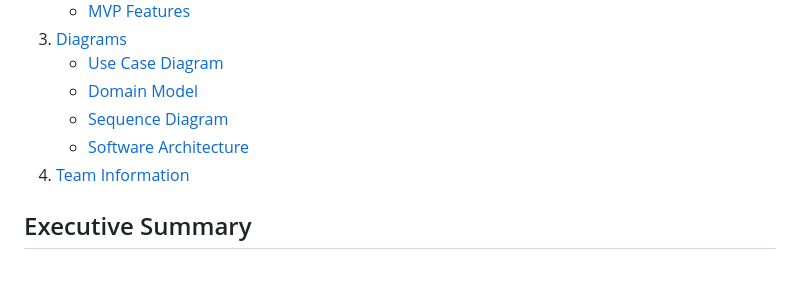
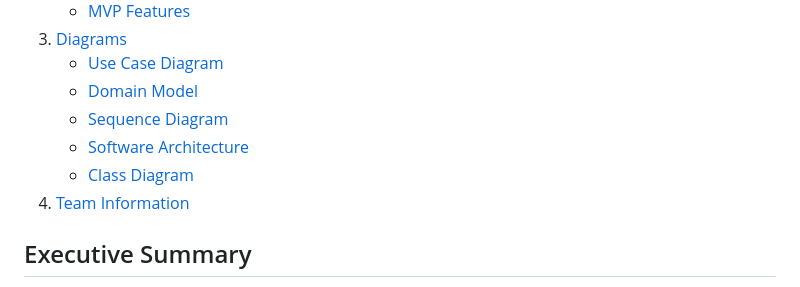
Before and after one commit to haydenc102502/one-stop-shop, a Markdown page: README.md, the part around the change printed below. Drawn GitHub-style.

Commit message:
Update README.md to include Class Diagram

```diff
--- a/README.md
+++ b/README.md
@@ -15,6 +15,7 @@ One Stop Shop is an all-in-one mobile application for RIT students, faculty, and
    - [Domain Model](#domain-model)
    - [Sequence Diagram](#sequence-diagram)
    - [Software Architecture](#software-architecture)
+   - [Class Diagram](#class-diagram)
 4. [Team Information](#team-information)
 
 ## Executive Summary
```
Also changed, not shown: other parts of README.md (+6 -0 lines), assets/diagrams/class-diagram.png (added), 1 other file.
